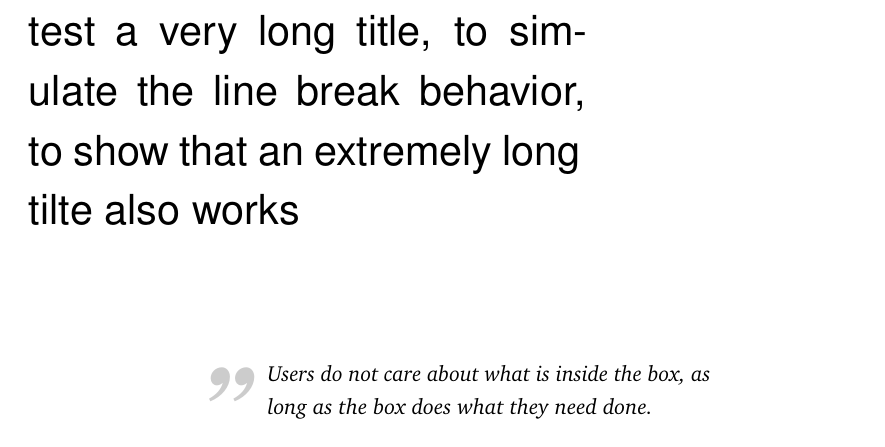
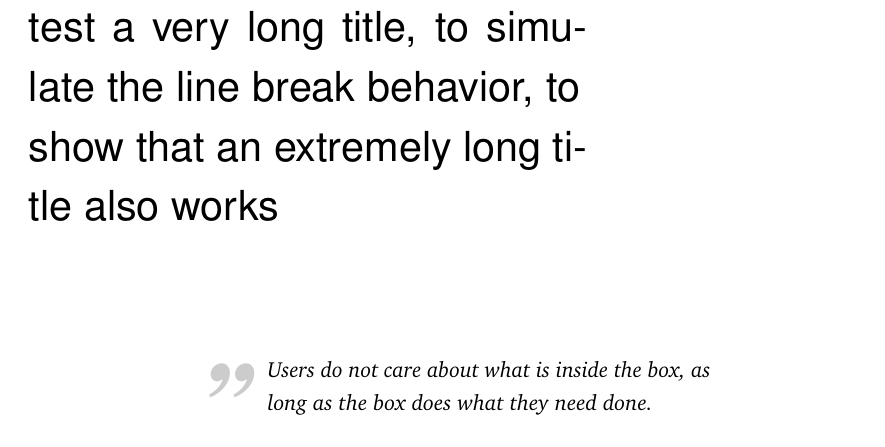
Before and after one commit to derric/cleanthesis, a LaTeX thesis (my-thesis.tex, which reads content/chapter-concepts.tex): part of page 29 of 50, cut so that both start at the same text. Compiled offline with pdfLaTeX.

Commit message:
Fixed typo.

```diff
--- a/content/chapter-concepts.tex
+++ b/content/chapter-concepts.tex
@@ -1,6 +1,6 @@
 % !TEX root = ../my-thesis.tex
 %
-\chapter{Concepts: This text is here to test a very long title, to simulate the line break behavior, to show that an extremely long tilte also works}
+\chapter{Concepts: This text is here to test a very long title, to simulate the line break behavior, to show that an extremely long title also works}
 \label{sec:concepts}
 
 \cleanchapterquote{Users do not care about what is inside the box, as long as the box does what they need done.}{Jef Raskin}{about Human Computer Interfaces}
```
